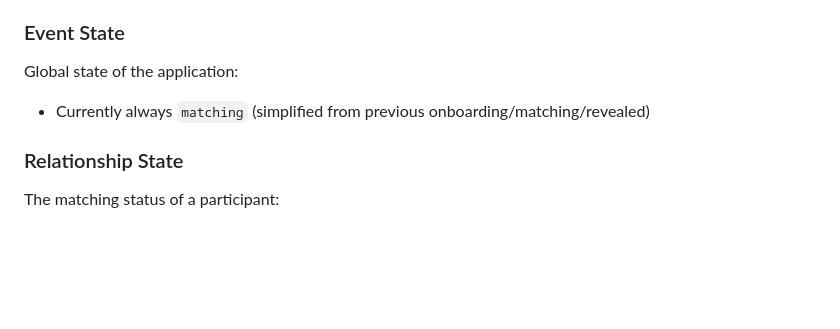
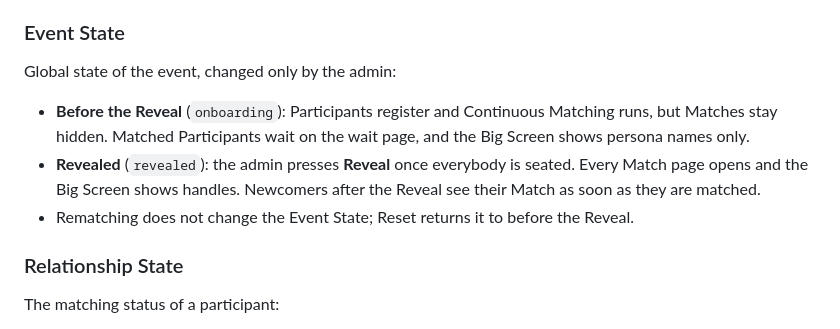
Before and after one commit to jorisgillis/agentic-blind-date, a Markdown page: CONTEXT.md, the part around the change. Drawn GitHub-style; blank space fills up the shorter version.

Commit message:
docs: Define the Reveal in the Event State
Matching runs continuously, but Matches and identities stay hidden
until the admin presses Reveal once everybody is seated.

Co-Authored-By: Claude Opus 5.5 (1M context) <noreply@anthropic.com>

```diff
--- a/CONTEXT.md
+++ b/CONTEXT.md
@@ -150,8 +150,10 @@ Social connection between participants on GitHub:
 - **No Follow**: No follow relationship
 
 ### Event State
-Global state of the application:
-- Currently always `matching` (simplified from previous onboarding/matching/revealed)
+Global state of the event, changed only by the admin:
+- **Before the Reveal** (`onboarding`): Participants register and Continuous Matching runs, but Matches stay hidden. Matched Participants wait on the wait page, and the Big Screen shows persona names only.
+- **Revealed** (`revealed`): the admin presses **Reveal** once everybody is seated. Every Match page opens and the Big Screen shows handles. Newcomers after the Reveal see their Match as soon as they are matched.
+- Rematching does not change the Event State; Reset returns it to before the Reveal.
 
 ### Relationship State
 The matching status of a participant:
```
